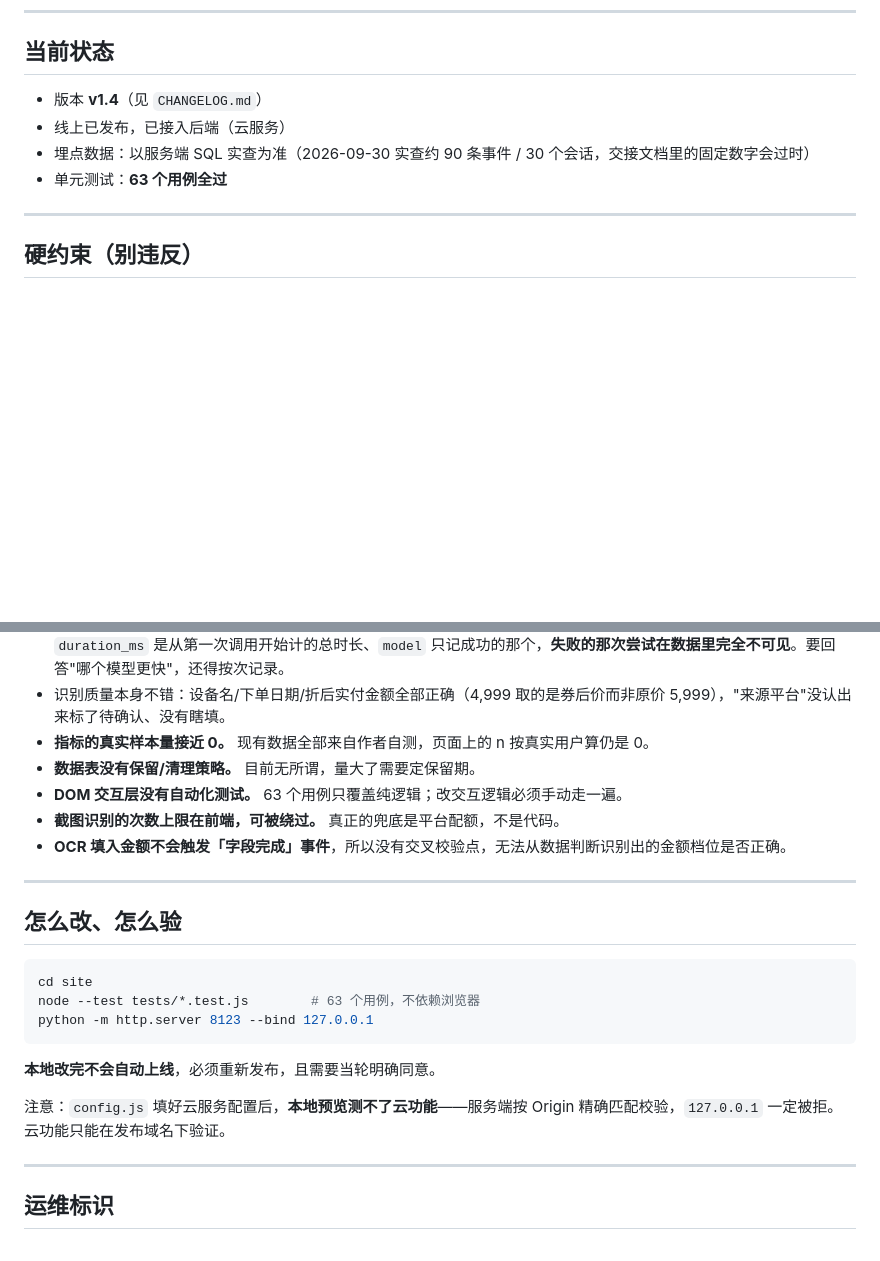
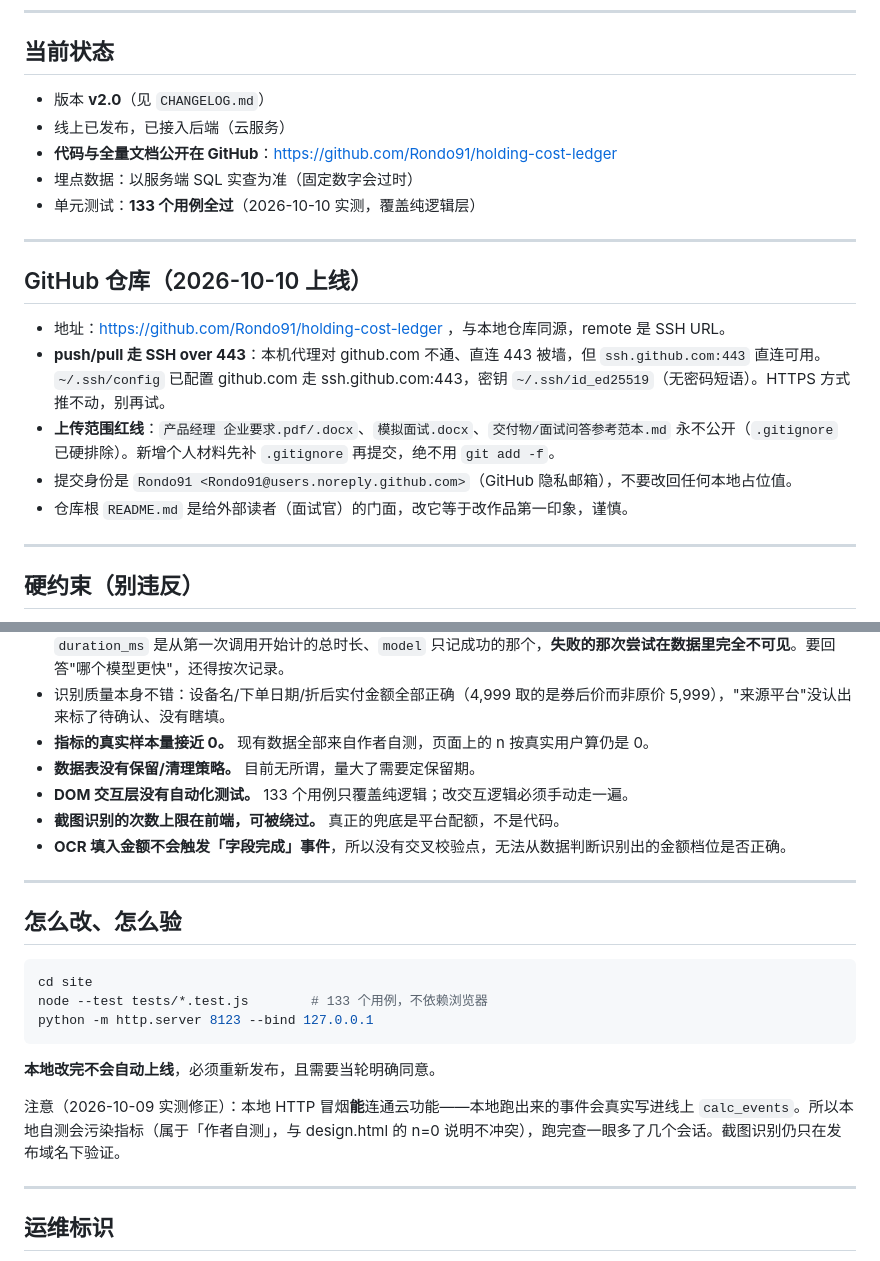
Before and after one commit to Rondo91/holding-cost-ledger, a Markdown page: 交接说明.md, 2 parts joined by grey strips. Drawn GitHub-style; blank space fills up the shorter version.

Commit message:
记录仓库公开上线 GitHub；同步交接说明状态（v2.0 / 133 用例）与推送方式

````diff
--- a/交接说明.md
+++ b/交接说明.md
@@ -30,10 +30,21 @@
 
 ## 当前状态
 
-- 版本 **v1.4**（见 `CHANGELOG.md`）
+- 版本 **v2.0**（见 `CHANGELOG.md`）
 - 线上已发布，已接入后端（云服务）
-- 埋点数据：以服务端 SQL 实查为准（2026-09-30 实查约 90 条事件 / 30 个会话，交接文档里的固定数字会过时）
-- 单元测试：**63 个用例全过**
+- **代码与全量文档公开在 GitHub**：https://github.com/Rondo91/holding-cost-ledger
+- 埋点数据：以服务端 SQL 实查为准（固定数字会过时）
+- 单元测试：**133 个用例全过**（2026-10-10 实测，覆盖纯逻辑层）
+
+---
+
+## GitHub 仓库（2026-10-10 上线）
+
+- 地址：https://github.com/Rondo91/holding-cost-ledger ，与本地仓库同源，remote 是 SSH URL。
+- **push/pull 走 SSH over 443**：本机代理对 github.com 不通、直连 443 被墙，但 `ssh.github.com:443` 直连可用。`~/.ssh/config` 已配置 github.com 走 ssh.github.com:443，密钥 `~/.ssh/id_ed25519`（无密码短语）。HTTPS 方式推不动，别再试。
+- **上传范围红线**：`产品经理 企业要求.pdf/.docx`、`模拟面试.docx`、`交付物/面试问答参考范本.md` 永不公开（`.gitignore` 已硬排除）。新增个人材料先补 `.gitignore` 再提交，绝不用 `git add -f`。
+- 提交身份是 `Rondo91 <Rondo91@users.noreply.github.com>`（GitHub 隐私邮箱），不要改回任何本地占位值。
+- 仓库根 `README.md` 是给外部读者（面试官）的门面，改它等于改作品第一印象，谨慎。
 
 ---
 
@@ -67,7 +78,7 @@ AI 只做字段识别，所有计算由确定性纯函数完成——同样的
 - 识别质量本身不错：设备名/下单日期/折后实付金额全部正确（4,999 取的是券后价而非原价 5,999），"来源平台"没认出来标了待确认、没有瞎填。
 - **指标的真实样本量接近 0。** 现有数据全部来自作者自测，页面上的 n 按真实用户算仍是 0。
 - **数据表没有保留/清理策略。** 目前无所谓，量大了需要定保留期。
-- **DOM 交互层没有自动化测试。** 63 个用例只覆盖纯逻辑；改交互逻辑必须手动走一遍。
+- **DOM 交互层没有自动化测试。** 133 个用例只覆盖纯逻辑；改交互逻辑必须手动走一遍。
 - **截图识别的次数上限在前端，可被绕过。** 真正的兜底是平台配额，不是代码。
 - **OCR 填入金额不会触发「字段完成」事件**，所以没有交叉校验点，无法从数据判断识别出的金额档位是否正确。
 
@@ -77,13 +88,13 @@ AI 只做字段识别，所有计算由确定性纯函数完成——同样的
 
 ```bash
 cd site
-node --test tests/*.test.js        # 63 个用例，不依赖浏览器
+node --test tests/*.test.js        # 133 个用例，不依赖浏览器
 python -m http.server 8123 --bind 127.0.0.1
 ```
 
 **本地改完不会自动上线**，必须重新发布，且需要当轮明确同意。
 
-注意：`config.js` 填好云服务配置后，**本地预览测不了云功能**——服务端按 Origin 精确匹配校验，`127.0.0.1` 一定被拒。云功能只能在发布域名下验证。
+注意（2026-10-09 实测修正）：本地 HTTP 冒烟**能**连通云功能——本地跑出来的事件会真实写进线上 `calc_events`。所以本地自测会污染指标（属于「作者自测」，与 design.html 的 n=0 说明不冲突），跑完查一眼多了几个会话。截图识别仍只在发布域名下验证。
 
 ---
 
````
Also changed, not shown: CHANGELOG.md (+19 -0 lines).
